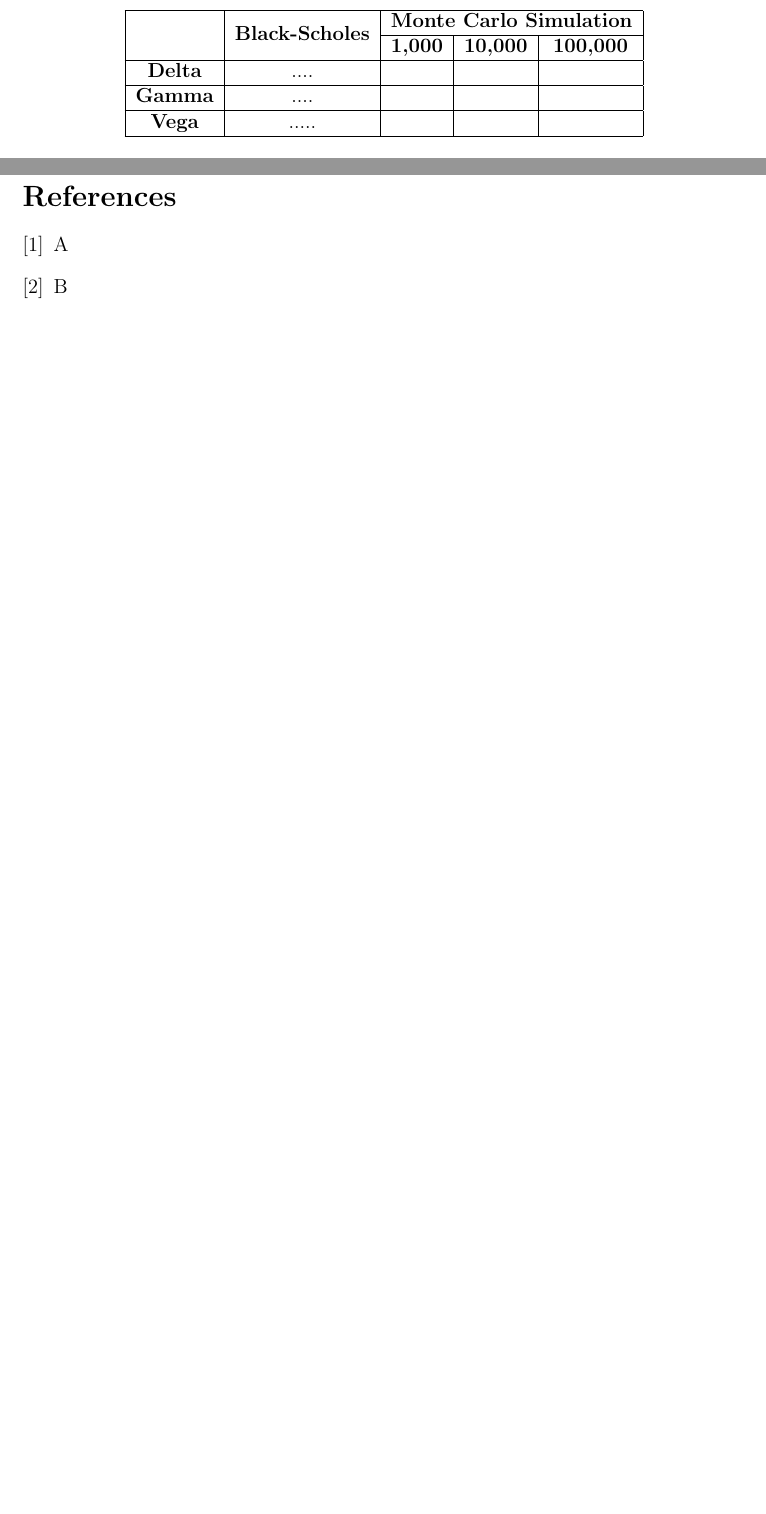
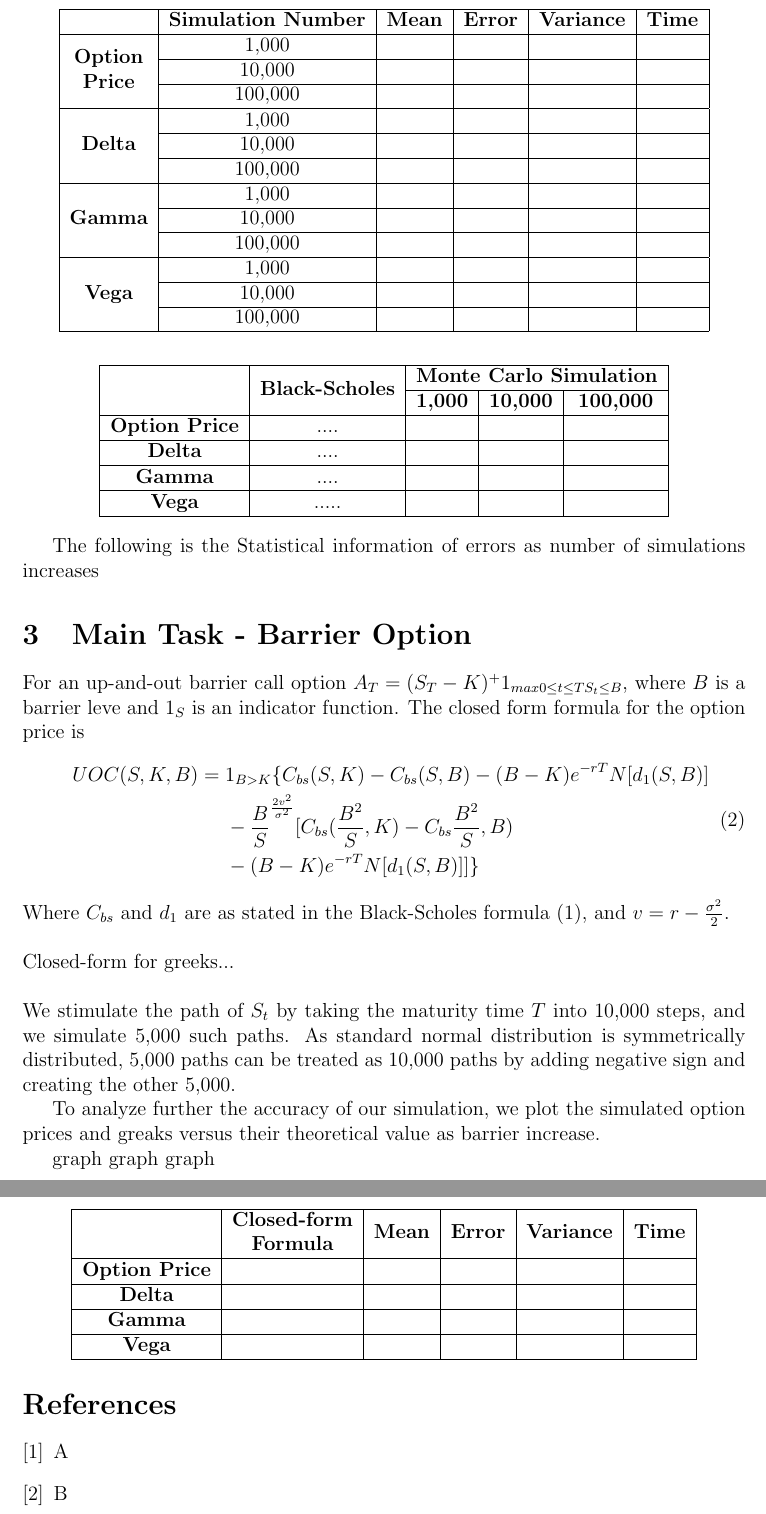
Before and after one commit to ChebbiL/barrier-and-look-back-options, a LaTeX document (report/report_group3.tex): two parts of pages 3 and 4 of 5 before the commit and two parts of pages 4 and 5 of 6 after it, joined at a grey line, cut at the place of the change, the shorter picture padded with empty space. Compiled offline with pdfLaTeX.

Commit message:
Update report_group3.tex

```diff
--- a/report/report_group3.tex
+++ b/report/report_group3.tex
@@ -167,12 +173,78 @@ The following are the results calculated from the closed-form formulae and the s
 \hline
 \multirow{2}{*}{} & \multicolumn{1}{c|}{\multirow{2}{*}{\textbf{Black-Scholes}}} & \multicolumn{3}{l|}{\textbf{Monte Carlo Simulation}} \\ \cline{3-5}
                   & \multicolumn{1}{c|}{}                                        & \textbf{1,000}  & \textbf{10,000} & \textbf{100,000} \\ \hline
+\textbf{Option Price} &                  ....                                 &                 &                 &                  \\ \hline
 \textbf{Delta}    &                  ....                                 &                 &                 &                  \\ \hline
 \textbf{Gamma}    &                 ....                                       &                 &                 &                  \\ \hline
 \textbf{Vega}    &                  .....                                    &                 &                 &                  \\ \hline
 
 \end{tabular}
 \end{center}
+
+
+The following is the Statistical information of errors as number of simulations increases
+
+\begin{table}[]
+\centering
+\label{my-label}
+\begin{tabular}{|c|c|c|c|c|c|}
+\hline
+\textbf{}                                                                        & \textbf{Simulation Number} & \textbf{Mean}         & \textbf{Error}        & \textbf{Variance}     & \textbf{Time}         \\ \hline
+\multirow{3}{*}{\textbf{\begin{tabular}[c]{@{}c@{}}Option\\ Price\end{tabular}}} & 1,000                      &                       &                       &                       &                       \\ \cline{2-6}
+                                                                                 & 10,000                     &                       &                       &                       &                       \\ \cline{2-6}
+                                                                                 & 100,000                    &                       &                       &                       &                       \\ \hline
+\multirow{3}{*}{\textbf{Delta}}                                                  & 1,000                      & \multicolumn{1}{l|}{} & \multicolumn{1}{l|}{} & \multicolumn{1}{l|}{} & \multicolumn{1}{l|}{} \\ \cline{2-6}
+                                                                                 & 10,000                     & \multicolumn{1}{l|}{} & \multicolumn{1}{l|}{} & \multicolumn{1}{l|}{} & \multicolumn{1}{l|}{} \\ \cline{2-6}
+                                                                                 & 100,000                    &                       &                       &                       &                       \\ \hline
+\multirow{3}{*}{\textbf{Gamma}}                                                  & 1,000                      & \multicolumn{1}{l|}{} & \multicolumn{1}{l|}{} & \multicolumn{1}{l|}{} & \multicolumn{1}{l|}{} \\ \cline{2-6}
+                                                                                 & 10,000                     & \multicolumn{1}{l|}{} & \multicolumn{1}{l|}{} & \multicolumn{1}{l|}{} & \multicolumn{1}{l|}{} \\ \cline{2-6}
+                                                                                 & 100,000                    &                       &                       &                       &                       \\ \hline
+\multirow{3}{*}{\textbf{Vega}}                                                   & 1,000                      & \multicolumn{1}{l|}{} & \multicolumn{1}{l|}{} & \multicolumn{1}{l|}{} & \multicolumn{1}{l|}{} \\ \cline{2-6}
+                                                                                 & 10,000                     & \multicolumn{1}{l|}{} & \multicolumn{1}{l|}{} & \multicolumn{1}{l|}{} & \multicolumn{1}{l|}{} \\ \cline{2-6}
+                                                                                 & 100,000                    &                       &                       &                       &                       \\ \hline
+\end{tabular}
+\end{table}
+
+
+
+\section{Main Task - Barrier Option}
+
+For an up-and-out barrier call option $A_T=(S_T-K)^+1_{max 0\leq t\leq T S_t\leq B}$, where $B$ is a barrier leve and $1_S$ is an indicator function. The closed form formula for the option price is
+\begin{equation}
+\begin{aligned}
+UOC(S,K,B) ={} &1_{B>K}\{ C_{bs}(S, K)-C_{bs}(S,B)-(B-K)e^{-rT}N[d_{1}(S,B)] \\
+      & -\frac{B}{S}^{\frac{2v^2}{\sigma^2}}[C_{bs}(\frac{B^2}{S}, K)-C_{bs}\frac{B^2}{S}, B) \\
+      & -(B-K)e^{-rT}N[d_{1}(S,B)]]\}
+\end{aligned}
+\end{equation}
+Where $C_{bs}$ and $d_{1}$ are as stated in the Black-Scholes formula (1), and $v=r-\frac{\sigma^2}{2}$.
+\\
+\\
+Closed-form for greeks...
+\\
+\\
+We stimulate the path of $S_t$ by taking the maturity time $T$ into 10,000 steps, and we simulate 5,000 such paths. As standard normal distribution is symmetrically distributed, 5,000 paths can be treated as 10,000 paths by adding negative sign and creating the other 5,000.
+
+
+\begin{table}[]
+\centering
+\label{my-label}
+\begin{tabular}{|c|l|c|c|c|c|}
+\hline
+                      & \multicolumn{1}{c|}{\textbf{\begin{tabular}[c]{@{}c@{}}Closed-form\\ Formula\end{tabular}}} & \textbf{Mean} & \textbf{Error} & \textbf{Variance} & \textbf{Time} \\ \hline
+\textbf{Option Price} &                                                                                             &               &                &                   &               \\ \hline
+\textbf{Delta}        &                                                                                             &               &                &                   &               \\ \hline
+\textbf{Gamma}        &                                                                                             &               &                &                   &               \\ \hline
+\textbf{Vega}         &                                                                                             &               &                &                   &               \\ \hline
+\end{tabular}
+\end{table}
+
+
+To analyze further the accuracy of our simulation, we plot the simulated option prices and greaks versus their theoretical value as barrier increase.
+
+graph
+graph
+graph
 
 
 \newpage
```
Also changed, not shown: report/report_group3.tex (58 more changed lines).
